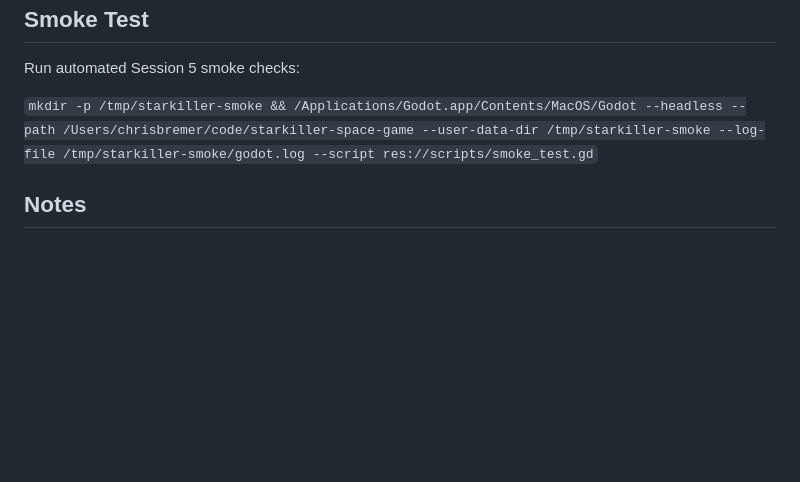
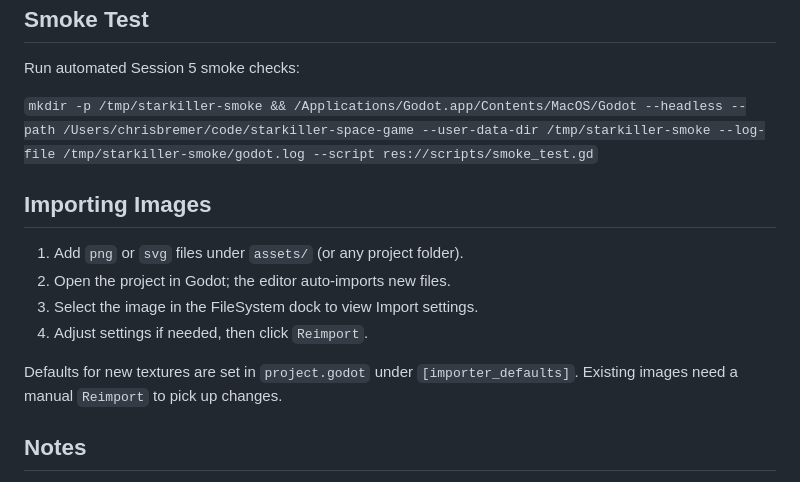
Before and after one commit to cbremer/starkiller-space-game, a Markdown page: README.md, the part around the change. GitHub-like rendering; blank space fills up the shorter version.

Commit message:
Document image import workflow

```diff
--- a/README.md
+++ b/README.md
@@ -61,6 +61,15 @@ Run automated Session 5 smoke checks:
 
 `mkdir -p /tmp/starkiller-smoke && /Applications/Godot.app/Contents/MacOS/Godot --headless --path /Users/chrisbremer/code/starkiller-space-game --user-data-dir /tmp/starkiller-smoke --log-file /tmp/starkiller-smoke/godot.log --script res://scripts/smoke_test.gd`
 
+## Importing Images
+
+1. Add `png` or `svg` files under `assets/` (or any project folder).
+2. Open the project in Godot; the editor auto-imports new files.
+3. Select the image in the FileSystem dock to view Import settings.
+4. Adjust settings if needed, then click `Reimport`.
+
+Defaults for new textures are set in `project.godot` under `[importer_defaults]`. Existing images need a manual `Reimport` to pick up changes.
+
 ## Notes
 
 - Core visuals are still placeholder-driven, but Session 6 added baseline sprite/VFX/SFX readability improvements.
```
